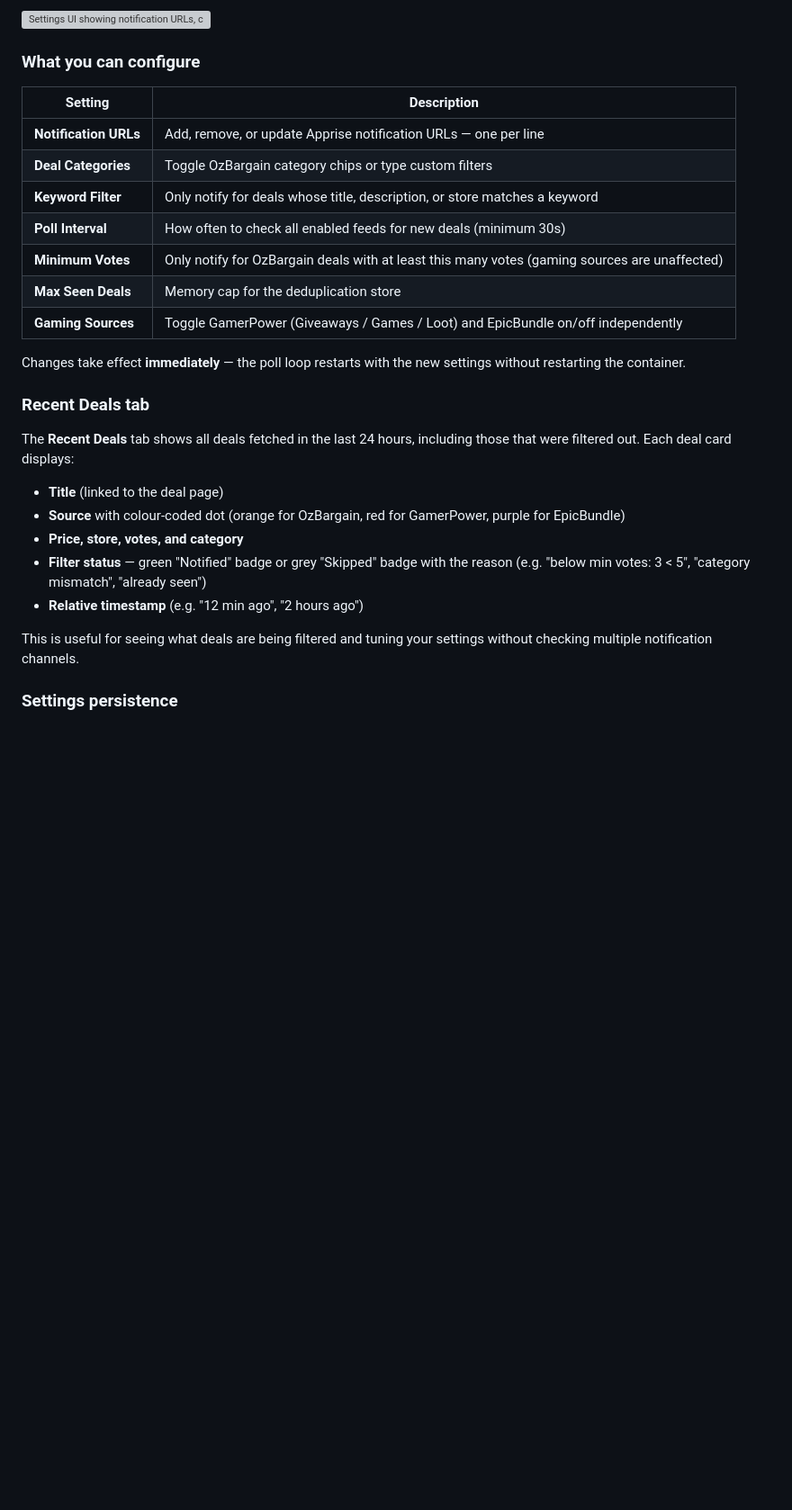
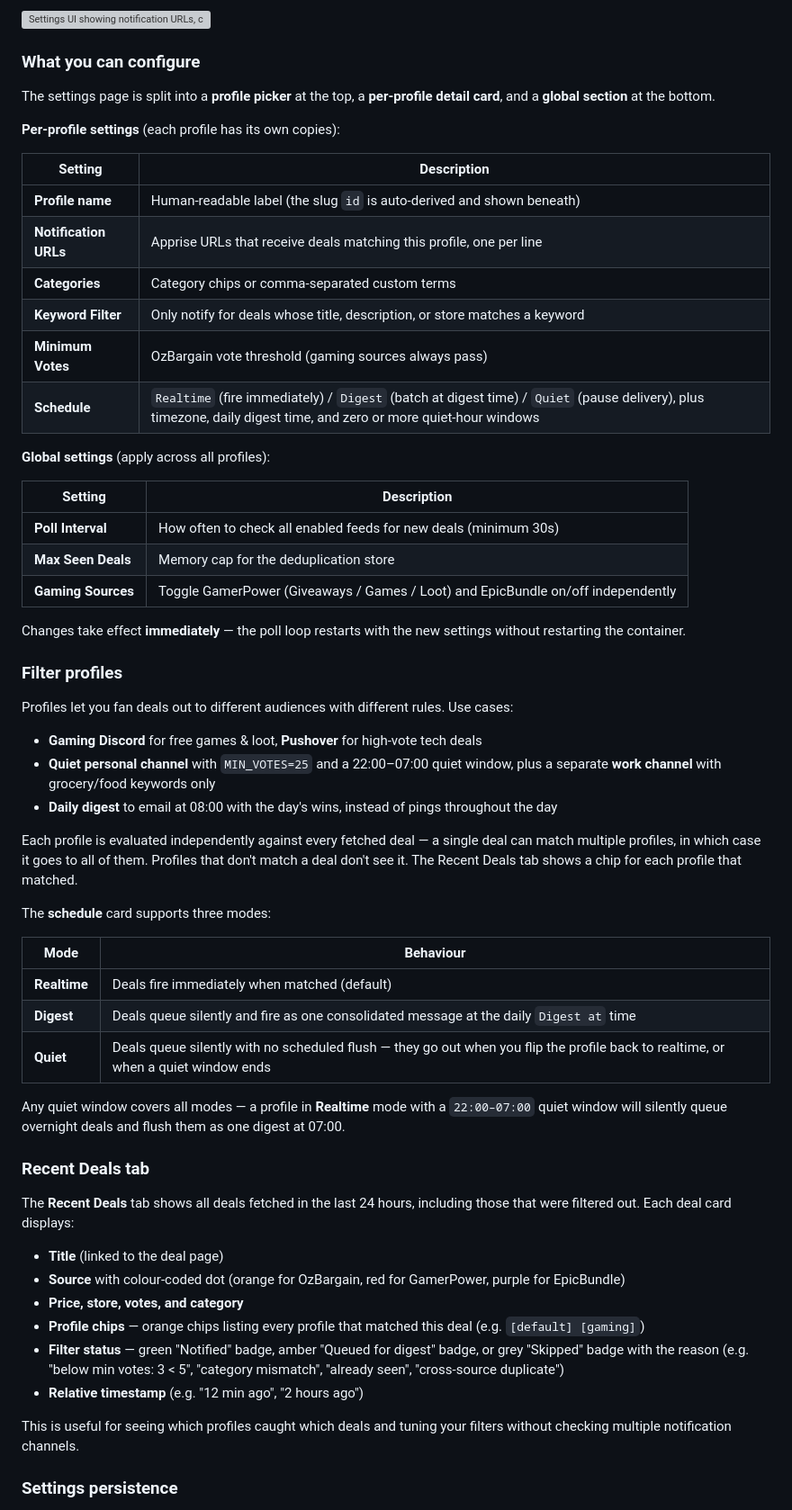
Before and after one commit to SiriXAU/dealmaster, a Markdown page: README.md, the part around one of its changes. Shown at 90% size. Drawn GitHub-style; blank space fills up the shorter version; grey boxes are pictures that could not be loaded.

```diff
--- a/README.md
+++ b/README.md
@@ -97,17 +100,48 @@ Dealmaster includes a built-in settings UI served on port 8080 inside the contai
 
 ### What you can configure
 
+The settings page is split into a **profile picker** at the top, a **per-profile detail card**, and a **global section** at the bottom.
+
+**Per-profile settings** (each profile has its own copies):
+
 | Setting | Description |
 |---|---|
-| **Notification URLs** | Add, remove, or update Apprise notification URLs — one per line |
-| **Deal Categories** | Toggle OzBargain category chips or type custom filters |
+| **Profile name** | Human-readable label (the slug `id` is auto-derived and shown beneath) |
+| **Notification URLs** | Apprise URLs that receive deals matching this profile, one per line |
+| **Categories** | Category chips or comma-separated custom terms |
 | **Keyword Filter** | Only notify for deals whose title, description, or store matches a keyword |
+| **Minimum Votes** | OzBargain vote threshold (gaming sources always pass) |
+| **Schedule** | `Realtime` (fire immediately) / `Digest` (batch at digest time) / `Quiet` (pause delivery), plus timezone, daily digest time, and zero or more quiet-hour windows |
+
+**Global settings** (apply across all profiles):
+
+| Setting | Description |
+|---|---|
 | **Poll Interval** | How often to check all enabled feeds for new deals (minimum 30s) |
-| **Minimum Votes** | Only notify for OzBargain deals with at least this many votes (gaming sources are unaffected) |
 | **Max Seen Deals** | Memory cap for the deduplication store |
 | **Gaming Sources** | Toggle GamerPower (Giveaways / Games / Loot) and EpicBundle on/off independently |
 
 Changes take effect **immediately** — the poll loop restarts with the new settings without restarting the container.
+
+### Filter profiles
+
+Profiles let you fan deals out to different audiences with different rules. Use cases:
+
+- **Gaming Discord** for free games & loot, **Pushover** for high-vote tech deals
+- **Quiet personal channel** with `MIN_VOTES=25` and a 22:00–07:00 quiet window, plus a separate **work channel** with grocery/food keywords only
+- **Daily digest** to email at 08:00 with the day's wins, instead of pings throughout the day
+
+Each profile is evaluated independently against every fetched deal — a single deal can match multiple profiles, in which case it goes to all of them. Profiles that don't match a deal don't see it. The Recent Deals tab shows a chip for each profile that matched.
+
+The **schedule** card supports three modes:
+
+| Mode | Behaviour |
+|---|---|
+| **Realtime** | Deals fire immediately when matched (default) |
+| **Digest** | Deals queue silently and fire as one consolidated message at the daily `Digest at` time |
+| **Quiet** | Deals queue silently with no scheduled flush — they go out when you flip the profile back to realtime, or when a quiet window ends |
+
+Any quiet window covers all modes — a profile in **Realtime** mode with a `22:00–07:00` quiet window will silently queue overnight deals and flush them as one digest at 07:00.
 
 ### Recent Deals tab
 
@@ -116,10 +150,11 @@ The **Recent Deals** tab shows all deals fetched in the last 24 hours, including
 - **Title** (linked to the deal page)
 - **Source** with colour-coded dot (orange for OzBargain, red for GamerPower, purple for EpicBundle)
 - **Price, store, votes, and category**
-- **Filter status** — green "Notified" badge or grey "Skipped" badge with the reason (e.g. "below min votes: 3 < 5", "category mismatch", "already seen")
+- **Profile chips** — orange chips listing every profile that matched this deal (e.g. `[default] [gaming]`)
+- **Filter status** — green "Notified" badge, amber "Queued for digest" badge, or grey "Skipped" badge with the reason (e.g. "below min votes: 3 < 5", "category mismatch", "already seen", "cross-source duplicate")
 - **Relative timestamp** (e.g. "12 min ago", "2 hours ago")
 
-This is useful for seeing what deals are being filtered and tuning your settings without checking multiple notification channels.
+This is useful for seeing which profiles caught which deals and tuning your filters without checking multiple notification channels.
 
 ### Settings persistence
 
```
Also changed, not shown: other parts of README.md (+100 -83 lines).
